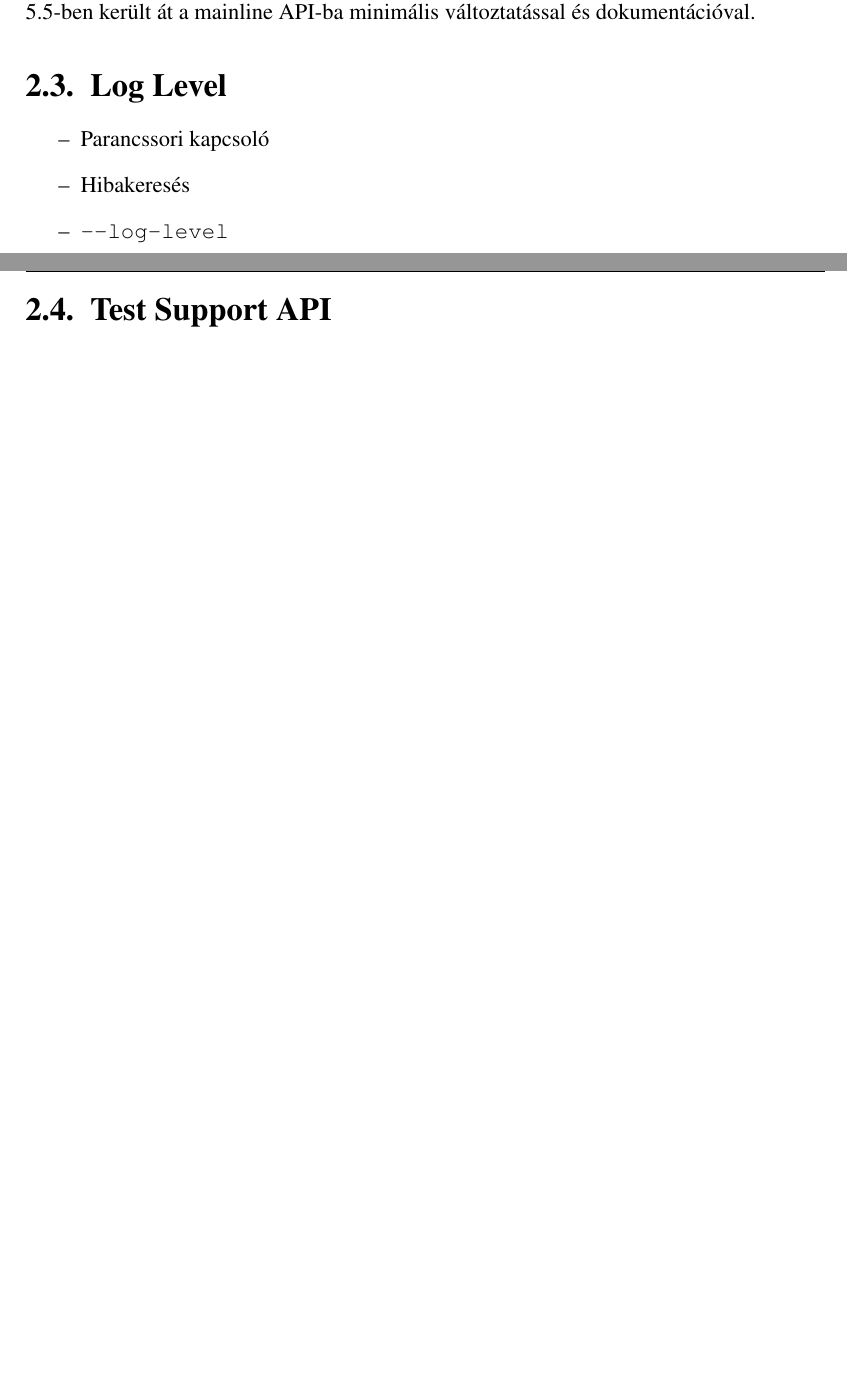
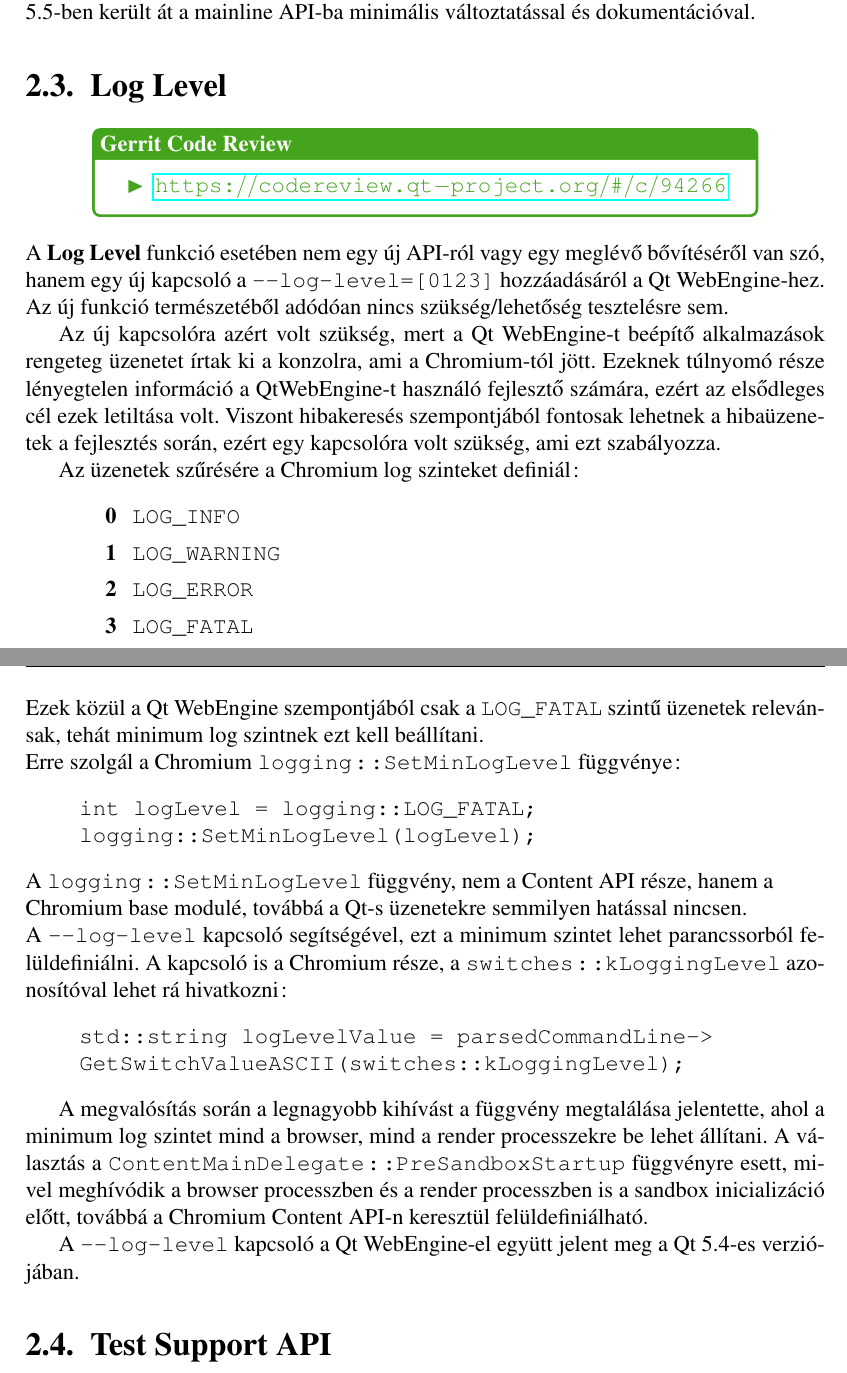
Before and after one commit to stampho/diplomamunka, a LaTeX thesis (diplomamunka.tex): two parts of pages 27 and 28 of 41, joined at a grey line, cut so that both start at the same text, the shorter picture padded with empty space. Compiled offline with pdfLaTeX.

Commit message:
Log Level: Document --log-level command line argument

```diff
--- a/diplomamunka.tex
+++ b/diplomamunka.tex
@@ -1272,12 +1272,63 @@ került át a mainline API-ba minimális változtatással és dokumentációval.
 
 
 \section{Log Level}
-\begin{itemize}
-    \item Parancssori kapcsoló
-    \item Hibakeresés
-    \item \texttt{-{}-log-level}
-\end{itemize}
-\pagebreak
+
+\begin{center}
+    \begin{reviewbox}
+        \begin{itemize}
+            \renewcommand{\labelitemi}{\textcolor{qtgreen}{$\blacktriangleright$}}
+            \item \gerrit{94266}
+        \end{itemize}
+    \end{reviewbox}
+\end{center}
+
+\noindent
+A \textbf{Log Level} funkció esetében nem egy új API-ról vagy egy meglévő bővítéséről van
+szó, hanem egy új kapcsoló a \texttt{-{}-log-level=[0123]} hozzáadásáról a Qt WebEngine-hez.
+Az új funkció természetéből adódóan nincs szükség/lehetőség tesztelésre sem.
+
+Az új kapcsolóra azért volt szükség, mert a Qt WebEngine-t beépítő alkalmazások rengeteg
+üzenetet írtak ki a konzolra, ami a Chromium-tól jött. Ezeknek túlnyomó része lényegtelen
+információ a QtWebEngine-t használó fejlesztő számára, ezért az elsődleges cél ezek
+letiltása volt. Viszont hibakeresés szempontjából fontosak lehetnek a hibaüzenetek a
+fejlesztés során, ezért egy kapcsolóra volt szükség, ami ezt szabályozza.
+
+Az üzenetek szűrésére a Chromium log szinteket definiál:
+\begin{description}[
+            labelsep=-0.5cm,
+            itemsep=0cm,
+            before={\renewcommand\makelabel[1]{\bfseries ##1}}]
+    \item[0] \texttt{LOG\_INFO}
+    \item[1] \texttt{LOG\_WARNING}
+    \item[2] \texttt{LOG\_ERROR}
+    \item[3] \texttt{LOG\_FATAL}
+\end{description}
+Ezek közül a Qt WebEngine szempontjából csak a \texttt{LOG\_FATAL} szintű üzenetek
+relevánsak, tehát minimum log szintnek ezt kell beállítani. \\
+Erre szolgál a Chromium \texttt{logging::SetMinLogLevel} függvénye:
+\begin{verbatim}
+    int logLevel = logging::LOG_FATAL;
+    logging::SetMinLogLevel(logLevel);
+\end{verbatim}
+A \texttt{logging::SetMinLogLevel} függvény, nem a Content API része, hanem a \\
+Chromium base modulé, továbbá a Qt-s üzenetekre semmilyen hatással nincsen. \\
+A \texttt{-{}-log-level} kapcsoló segítségével, ezt a minimum szintet lehet
+parancssorból felüldefiniálni. A kapcsoló is a Chromium része, a
+\texttt{switches::kLoggingLevel} azonosítóval lehet rá hivatkozni:
+\begin{verbatim}
+    std::string logLevelValue = parsedCommandLine->
+    GetSwitchValueASCII(switches::kLoggingLevel);
+\end{verbatim}
+
+A megvalósítás során a legnagyobb kihívást a függvény megtalálása jelentette, ahol a minimum
+log szintet mind a browser, mind a render processzekre be lehet állítani.
+A választás a \texttt{ContentMainDelegate::PreSandboxStartup} függvényre esett, mivel
+meghívódik a browser processzben és a render processzben is a sandbox inicializáció előtt,
+továbbá a Chromium Content API-n keresztül felüldefiniálható.
+
+A \texttt{-{}-log-level} kapcsoló a Qt WebEngine-el együtt jelent meg a Qt 5.4-es
+verziójában.
+
 
 \section{Test Support API}
 \begin{itemize}
```
Also changed, not shown: 1 other file.
